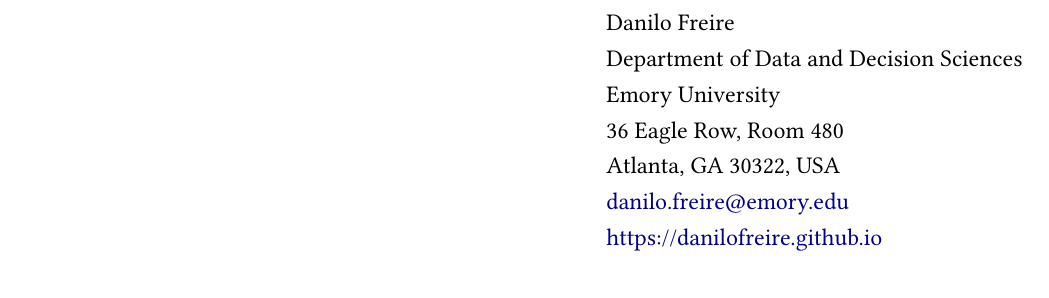
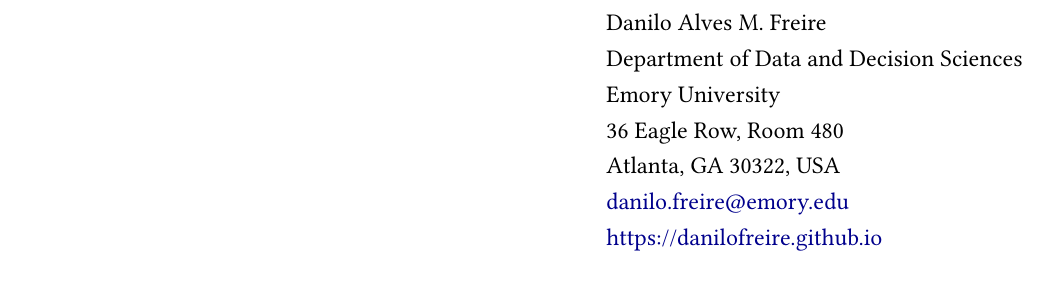
Before and after one commit to danilofreire/quarto-templates, a Quarto document (letter/letter.qmd): part of the page, cut so that both start at the same text. The pictures show the output file letter/letter.pdf that the author committed with the source.

Commit message:
Update letter template with custom edits

```diff
--- a/letter/letter.qmd
+++ b/letter/letter.qmd
@@ -7,7 +7,7 @@
     - Journal of Academic Studies
 subject: Letter of Recommendation
 return-address:
-    - Danilo Freire
+    - Danilo Alves M. Freire
     - Department of Data and Decision Sciences
     - Emory University
     - 36 Eagle Row, Room 480
@@ -17,7 +17,7 @@
 letterhead:
 signature:
 date: today
-date-format: "DD MMMM, YYYY"
+date-format: "MMMM DD, YYYY"
 fontfamily: libertine
 monofont: inconsolata
 monofontoptions: scaled=.95
```
Also changed, not shown: letter/letter.pdf.
